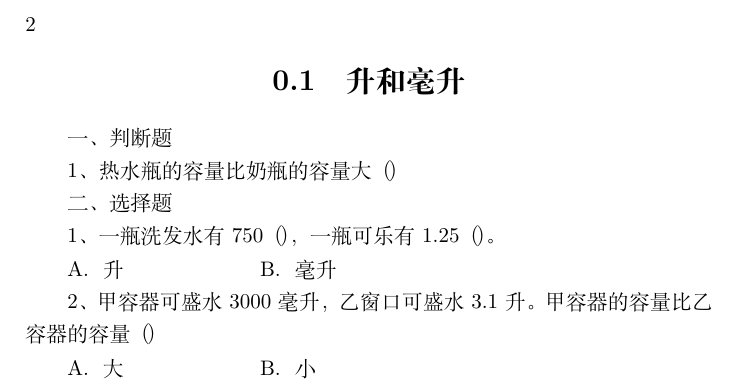
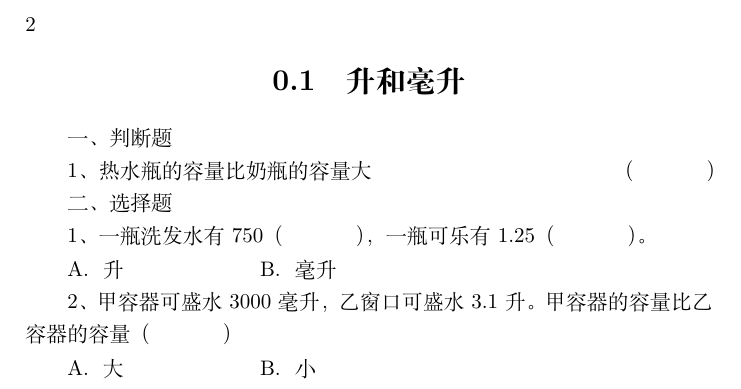
Before and after one commit to fanhongtao/mistakes-collection, a LaTeX book (4年级/数学/main.tex, which reads 4年级/数学/env.tex, 4年级/数学/units/unit-1.tex): part of page 2 of 2, cut so that both start at the same text. Compiled offline with XeLaTeX.

Commit message:
完善“括号”

```diff
--- a/4年级/数学/env.tex
+++ b/4年级/数学/env.tex
@@ -10,6 +10,8 @@
   \stepcounter{exitem}
   \arabic{exitem}、
 }
+
+\newcommand{\parentheses}{（~~~~~~~~~~）} % 用于填写答案的括号
 
 % 添加“选择题”(choice or multiple-choice)选项
 \newcommand{\twochoices}[2]{    % 两个选项
--- a/4年级/数学/units/unit-1.tex
+++ b/4年级/数学/units/unit-1.tex
@@ -3,15 +3,15 @@
 
 \dati{判断题}
 
-\xiaoti 热水瓶的容量比奶瓶的容量大          （    ）
+\xiaoti 热水瓶的容量比奶瓶的容量大 \hfill \parentheses
 
 \dati{选择题}
 
-\xiaoti 一瓶洗发水有750（   ），一瓶可乐有1.25（   ）。
+\xiaoti 一瓶洗发水有750\parentheses，一瓶可乐有1.25\parentheses。
 
 % A. 升           B. 毫升
 \twochoices {升}  {毫升}
 
-\xiaoti 甲容器可盛水 3000 毫升，乙窗口可盛水 3.1 升。甲容器的容量比乙容器的容量（   ）
+\xiaoti 甲容器可盛水 3000 毫升，乙窗口可盛水 3.1 升。甲容器的容量比乙容器的容量\parentheses
 % A. 大           B. 小
 \twochoices {大}  {小}
```
